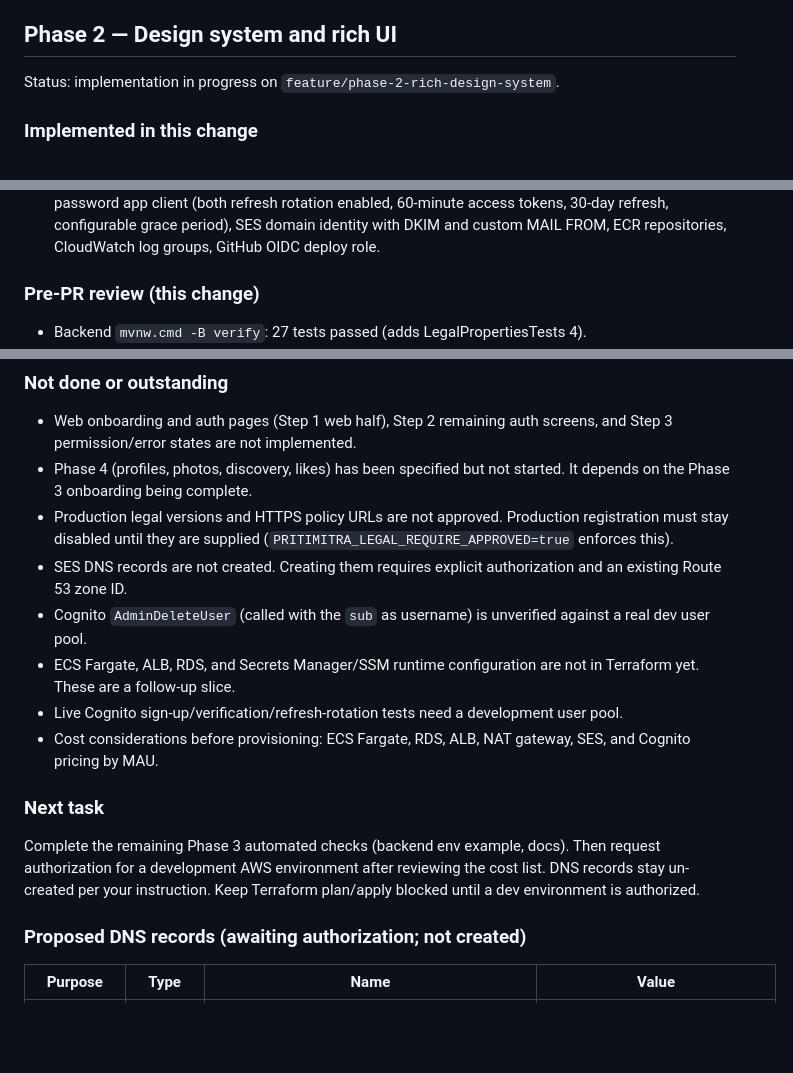
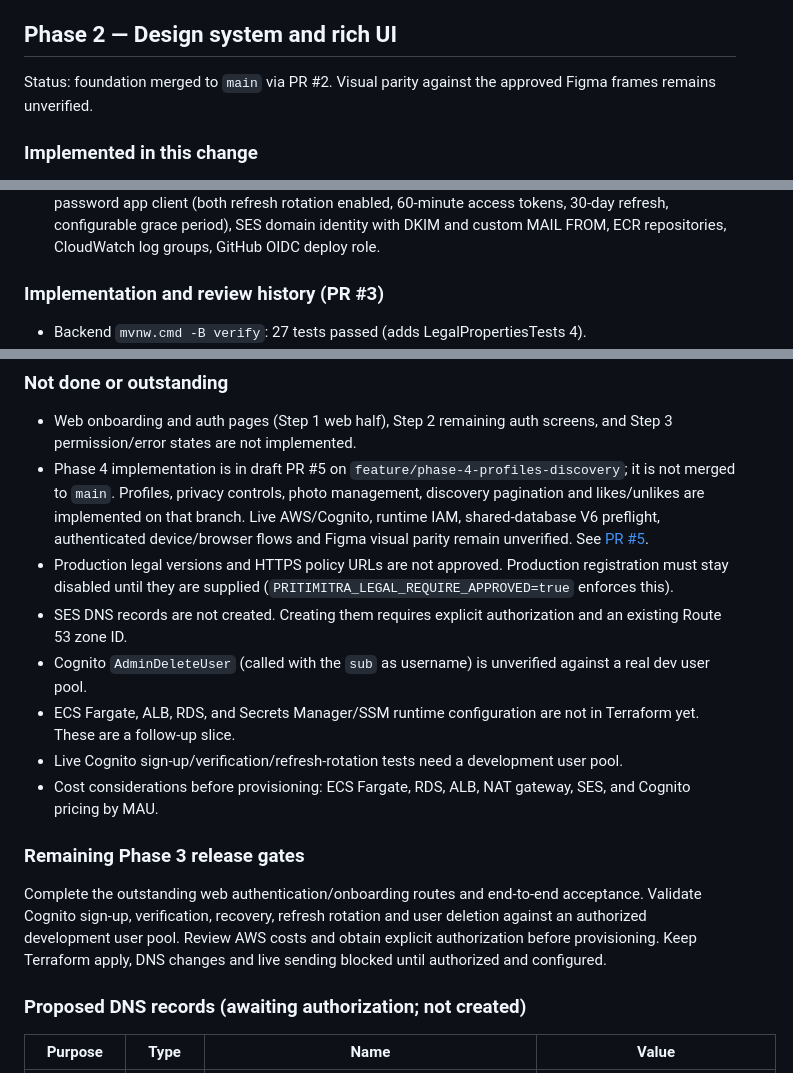
Before and after one commit to operationReact/PritiMitra, a Markdown page: docs/project-status.md, 3 parts joined by grey strips. Rendered like a GitHub page; blank space fills up the shorter version.

```diff
--- a/docs/project-status.md
+++ b/docs/project-status.md
@@ -6,7 +6,7 @@ Status: complete and merged to `main` via PR #1.
 GitHub Actions for Flutter, Web, and Backend all passed on the Phase 1 head. Local build results were recorded by the implementation session and were not independently rerun during this Phase 2 task.
 
 ## Phase 2 — Design system and rich UI
-Status: implementation in progress on `feature/phase-2-rich-design-system`.
+Status: foundation merged to `main` via PR #2. Visual parity against the approved Figma frames remains unverified.
 
 ### Implemented in this change
 - Expanded Flutter semantic colors and added shared spacing/radius tokens.
@@ -36,7 +36,7 @@ Status: in progress on `feature/phase-3-auth-onboarding`. Work is committed and
 - Mobile (Flutter): `amplify_auth_cognito` integration, route guard, and an API client. Amplify keeps tokens in native secure storage (`amplify_secure_storage` is resolved in `pubspec.lock`).
 - Infrastructure (`infra/terraform/`): Cognito user pool with a mobile SRP app client and a web password app client (both refresh rotation enabled, 60-minute access tokens, 30-day refresh, configurable grace period), SES domain identity with DKIM and custom MAIL FROM, ECR repositories, CloudWatch log groups, GitHub OIDC deploy role.
 
-### Pre-PR review (this change)
+### Implementation and review history (PR #3)
 - Backend `mvnw.cmd -B verify`: 27 tests passed (adds LegalPropertiesTests 4).
 - Web, Flutter, and Terraform results above were re-run on the current tree; only backend code changed afterwards.
 - Fixed: the legal guard defaulted to off, so drafts were accepted in production. It now defaults to `true` (fail closed). Local `.env.example` sets `false`, and Maven surefire sets `false` for tests.
@@ -73,7 +73,7 @@ Status: in progress on `feature/phase-3-auth-onboarding`. Work is committed and
 
 ### Not done or outstanding
 - Web onboarding and auth pages (Step 1 web half), Step 2 remaining auth screens, and Step 3 permission/error states are not implemented.
-- Phase 4 (profiles, photos, discovery, likes) has been specified but not started. It depends on the Phase 3 onboarding being complete.
+- Phase 4 implementation is in draft PR #5 on `feature/phase-4-profiles-discovery`; it is not merged to `main`. Profiles, privacy controls, photo management, discovery pagination and likes/unlikes are implemented on that branch. Live AWS/Cognito, runtime IAM, shared-database V6 preflight, authenticated device/browser flows and Figma visual parity remain unverified. See [PR #5](https://github.com/operationReact/PritiMitra/pull/5).
 - Production legal versions and HTTPS policy URLs are not approved. Production registration must stay disabled until they are supplied (`PRITIMITRA_LEGAL_REQUIRE_APPROVED=true` enforces this).
 - SES DNS records are not created. Creating them requires explicit authorization and an existing Route 53 zone ID.
 - Cognito `AdminDeleteUser` (called with the `sub` as username) is unverified against a real dev user pool.
@@ -81,8 +81,8 @@ Status: in progress on `feature/phase-3-auth-onboarding`. Work is committed and
 - Live Cognito sign-up/verification/refresh-rotation tests need a development user pool.
 - Cost considerations before provisioning: ECS Fargate, RDS, ALB, NAT gateway, SES, and Cognito pricing by MAU.
 
-### Next task
-Complete the remaining Phase 3 automated checks (backend env example, docs). Then request authorization for a development AWS environment after reviewing the cost list. DNS records stay un-created per your instruction. Keep Terraform plan/apply blocked until a dev environment is authorized.
+### Remaining Phase 3 release gates
+Complete the outstanding web authentication/onboarding routes and end-to-end acceptance. Validate Cognito sign-up, verification, recovery, refresh rotation and user deletion against an authorized development user pool. Review AWS costs and obtain explicit authorization before provisioning. Keep Terraform apply, DNS changes and live sending blocked until authorized and configured.
 
 ### Proposed DNS records (awaiting authorization; not created)
 | Purpose | Type | Name | Value |
```
Also changed, not shown: other parts of docs/project-status.md (+28 -3 lines), docs/implementation-roadmap.md (+5 -3 lines).
